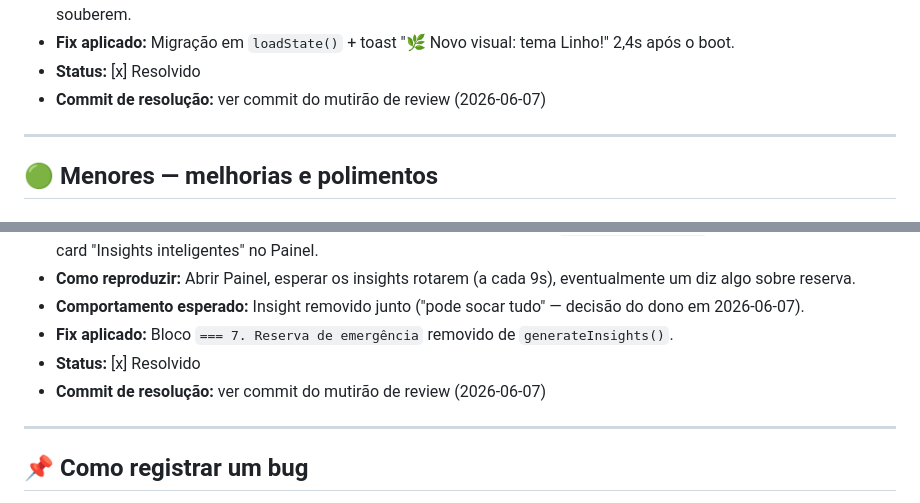
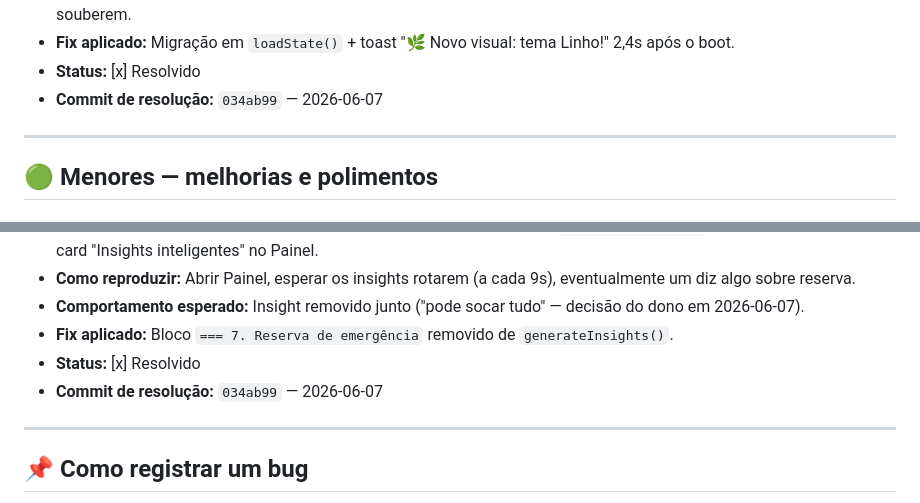
Before and after one commit to Luisfelipe2233/Gestordefinancias, a Markdown page: BUGS.md, 2 parts joined by grey strips. Rendered like a GitHub page.

Commit message:
chore: registra hash 034ab99 nos bugs resolvidos

```diff
--- a/BUGS.md
+++ b/BUGS.md
@@ -31,7 +31,7 @@
 - **Impacto:** Baixo individual (basta 2 cliques), mas estratégico — usuários atuais não veem o novo design padrão se não souberem.
 - **Fix aplicado:** Migração em `loadState()` + toast "🌿 Novo visual: tema Linho!" 2,4s após o boot.
 - **Status:** [x] Resolvido
-- **Commit de resolução:** ver commit do mutirão de review (2026-06-07)
+- **Commit de resolução:** `034ab99` — 2026-06-07
 
 ---
 
@@ -46,7 +46,7 @@
 - **Comportamento esperado:** Insight removido junto ("pode socar tudo" — decisão do dono em 2026-06-07).
 - **Fix aplicado:** Bloco `=== 7. Reserva de emergência` removido de `generateInsights()`.
 - **Status:** [x] Resolvido
-- **Commit de resolução:** ver commit do mutirão de review (2026-06-07)
+- **Commit de resolução:** `034ab99` — 2026-06-07
 
 ---
 
```
